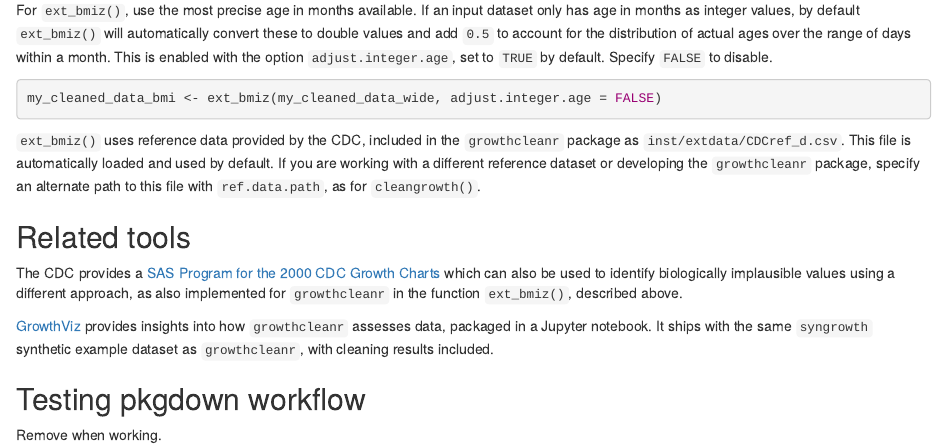
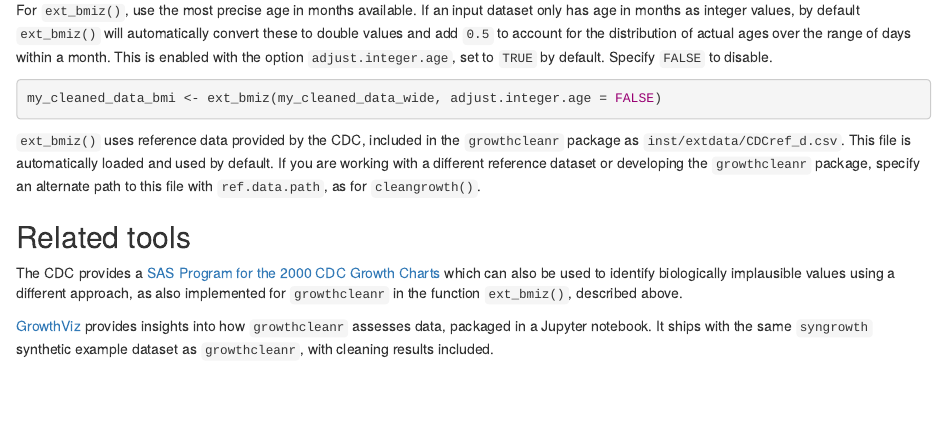
Before and after one commit to carriedaymont/growthcleanr, an R Markdown document (vignettes/utilities.Rmd): the page in a window 1100 px wide, from 3360 px down. Rendered offline with R 4.5, knitr and Pandoc, with nearby package versions.

Commit message:
Update utilities.Rmd
Removing test text.

```diff
--- a/vignettes/utilities.Rmd
+++ b/vignettes/utilities.Rmd
@@ -231,7 +231,3 @@ also implemented for `growthcleanr` in the function `ext_bmiz()`, described abov
 `growthcleanr` assesses data, packaged in a Jupyter notebook. It ships with the
 same `syngrowth` synthetic example dataset as `growthcleanr`, with cleaning
 results included.
-
-## Testing pkgdown workflow
-
-Remove when working.
```
